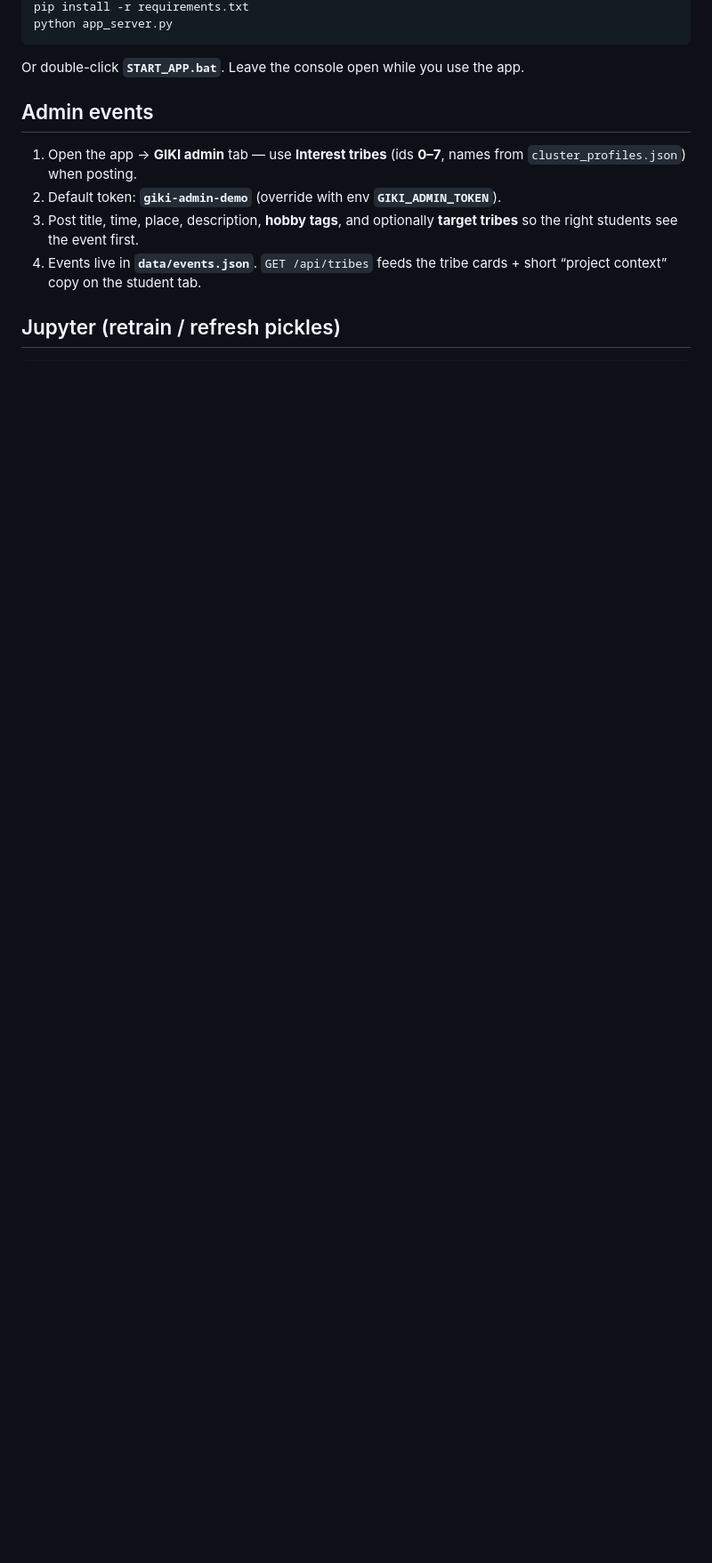
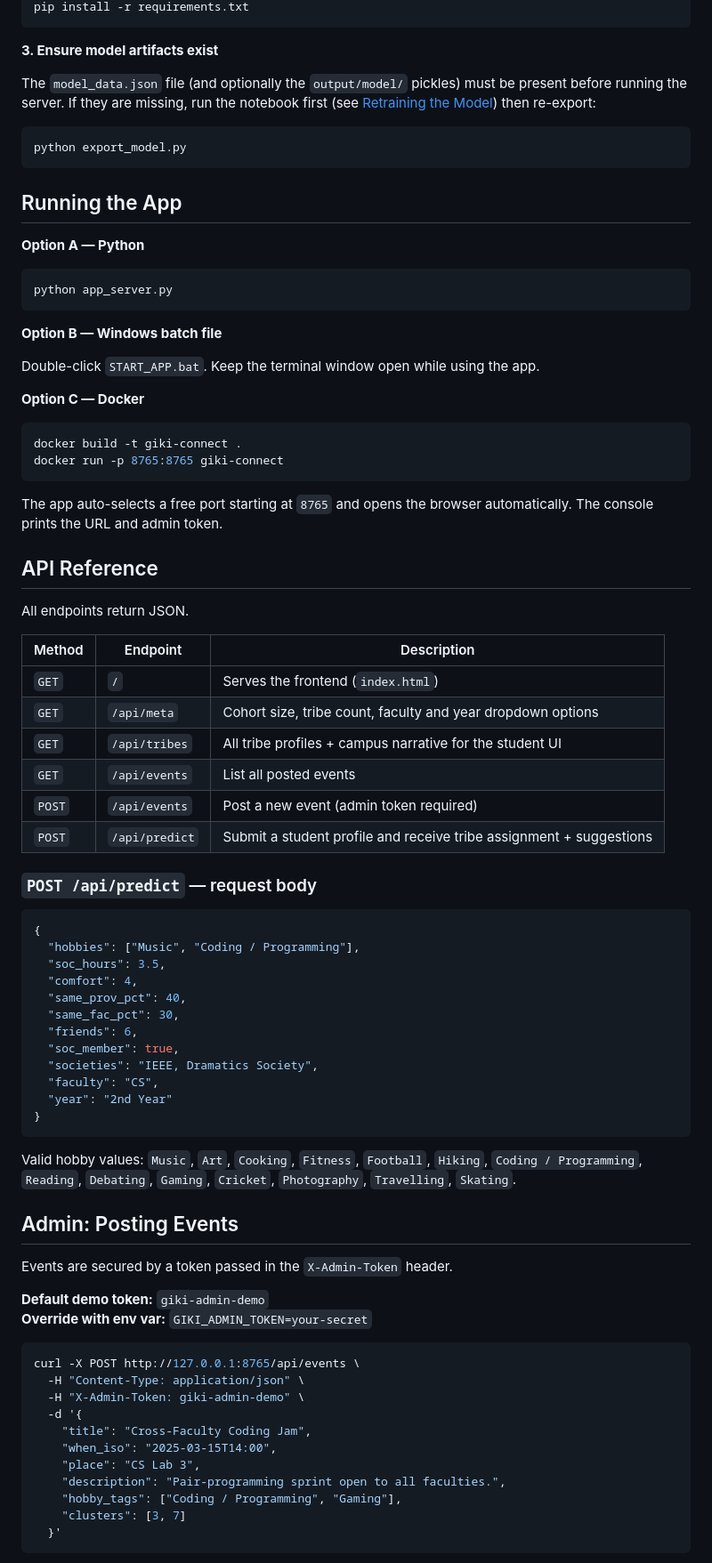
Before and after one commit to fatimatabasum04-svg/GIKI-Connect, a Markdown page: README.md, the part around one of its changes. Shown at 89% size. Rendered like a GitHub page; blank space fills up the shorter version.

````diff
--- a/README.md
+++ b/README.md
@@ -29,14 +128,84 @@ cd d:\hp2\Downloads\giki_project
 pip install -r requirements.txt
+```
+
+**3. Ensure model artifacts exist**
+
+The `model_data.json` file (and optionally the `output/model/` pickles) must be present before running the server. If they are missing, run the notebook first (see [Retraining the Model](#retraining-the-model)) then re-export:
+
+```bash
+python export_model.py
+```
+## Running the App
+
+**Option A — Python**
+
+```bash
 python app_server.py
 ```
 
-Or double-click **`START_APP.bat`**. Leave the console open while you use the app.
+**Option B — Windows batch file**
 
-## Admin events
+Double-click `START_APP.bat`. Keep the terminal window open while using the app.
 
-1. Open the app → **GIKI admin** tab — use **Interest tribes** (ids **0–7**, names from `cluster_profiles.json`) when posting.
-2. Default token: **`giki-admin-demo`** (override with env **`GIKI_ADMIN_TOKEN`**).
-3. Post title, time, place, description, **hobby tags**, and optionally **target tribes** so the right students see the event first.
-4. Events live in **`data/events.json`**. `GET /api/tribes` feeds the tribe cards + short “project context” copy on the student tab.
+**Option C — Docker**
 
-## Jupyter (retrain / refresh pickles)
+```bash
+docker build -t giki-connect .
+docker run -p 8765:8765 giki-connect
+```
+
+The app auto-selects a free port starting at `8765` and opens the browser automatically. The console prints the URL and admin token.
+
+## API Reference
+
+All endpoints return JSON.
+
+| Method | Endpoint | Description |
+|---|---|---|
+| `GET` | `/` | Serves the frontend (`index.html`) |
+| `GET` | `/api/meta` | Cohort size, tribe count, faculty and year dropdown options |
+| `GET` | `/api/tribes` | All tribe profiles + campus narrative for the student UI |
+| `GET` | `/api/events` | List all posted events |
+| `POST` | `/api/events` | Post a new event (admin token required) |
+| `POST` | `/api/predict` | Submit a student profile and receive tribe assignment + suggestions |
+
+### `POST /api/predict` — request body
+
+```json
+{
+  "hobbies": ["Music", "Coding / Programming"],
+  "soc_hours": 3.5,
+  "comfort": 4,
+  "same_prov_pct": 40,
+  "same_fac_pct": 30,
+  "friends": 6,
+  "soc_member": true,
+  "societies": "IEEE, Dramatics Society",
+  "faculty": "CS",
+  "year": "2nd Year"
+}
+```
+
+Valid hobby values: `Music`, `Art`, `Cooking`, `Fitness`, `Football`, `Hiking`, `Coding / Programming`, `Reading`, `Debating`, `Gaming`, `Cricket`, `Photography`, `Travelling`, `Skating`.
+
+## Admin: Posting Events
+
+Events are secured by a token passed in the `X-Admin-Token` header.
+
+**Default demo token:** `giki-admin-demo`
+**Override with env var:** `GIKI_ADMIN_TOKEN=your-secret`
+
+```bash
+curl -X POST http://127.0.0.1:8765/api/events \
+  -H "Content-Type: application/json" \
+  -H "X-Admin-Token: giki-admin-demo" \
+  -d '{
+    "title": "Cross-Faculty Coding Jam",
+    "when_iso": "2025-03-15T14:00",
+    "place": "CS Lab 3",
+    "description": "Pair-programming sprint open to all faculties.",
+    "hobby_tags": ["Coding / Programming", "Gaming"],
+    "clusters": [3, 7]
+  }'
+```
+
````
Also changed, not shown: other parts of README.md (+147 -38 lines).
